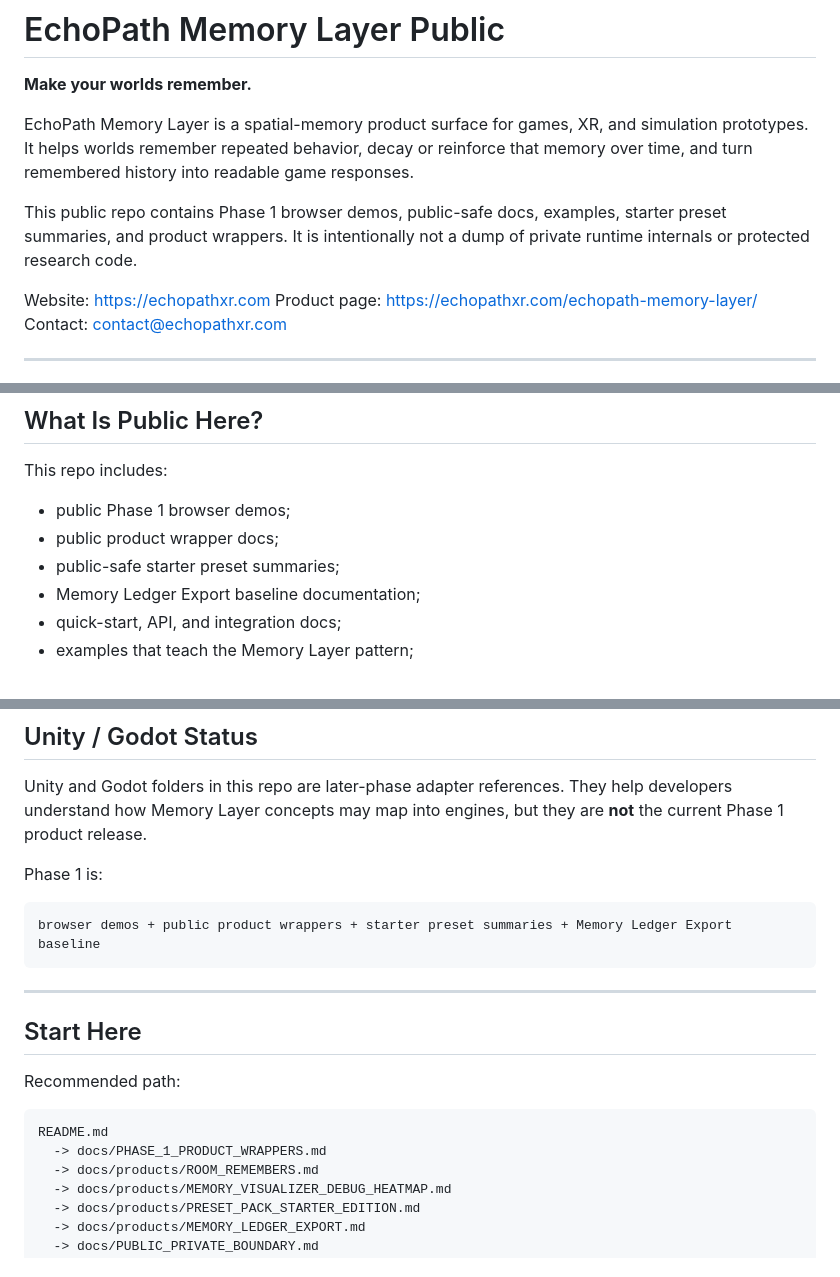
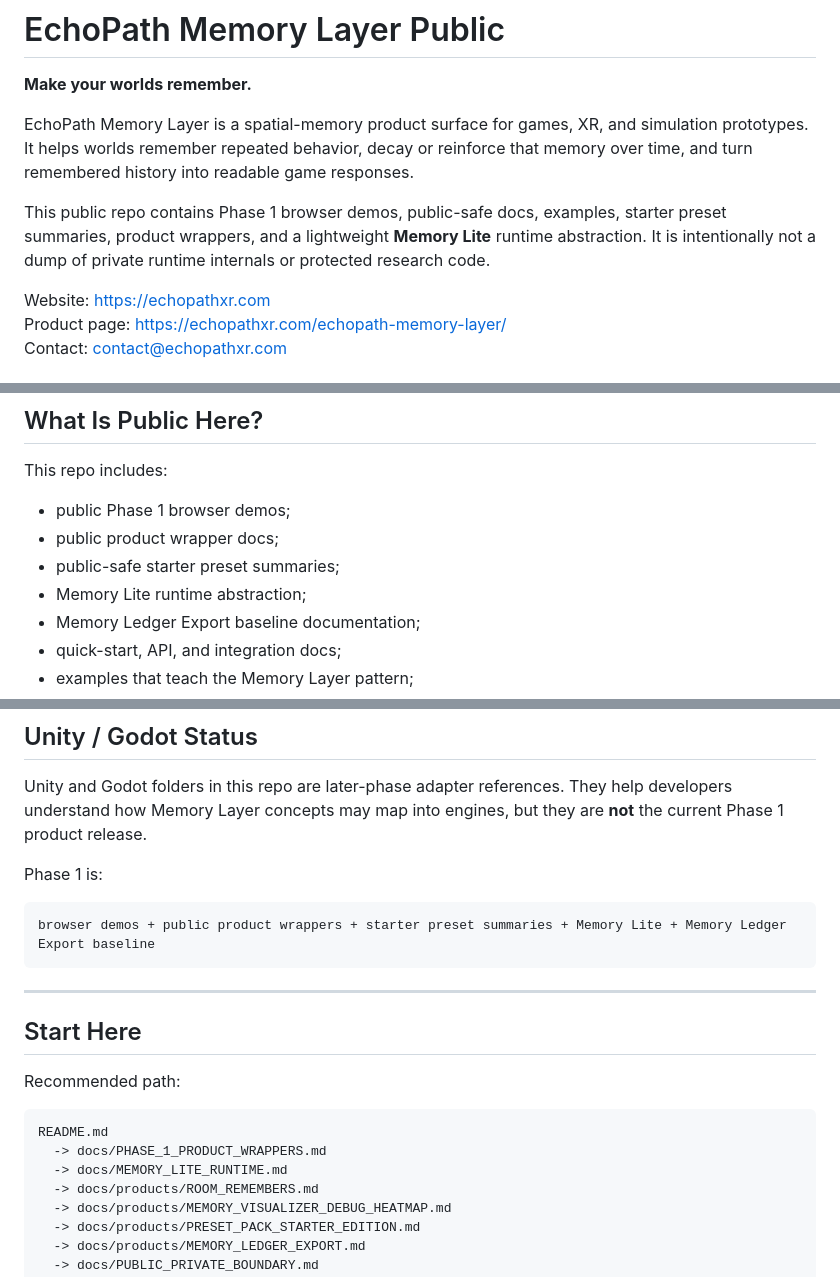
Before and after one commit to EchoPath-Source/EchoPath-Memory-Layer-Public, a Markdown page: README.md, 3 parts joined by grey strips. Drawn GitHub-style.

````diff
--- a/README.md
+++ b/README.md
@@ -4,7 +4,7 @@
 
 EchoPath Memory Layer is a spatial-memory product surface for games, XR, and simulation prototypes. It helps worlds remember repeated behavior, decay or reinforce that memory over time, and turn remembered history into readable game responses.
 
-This public repo contains Phase 1 browser demos, public-safe docs, examples, starter preset summaries, and product wrappers. It is intentionally not a dump of private runtime internals or protected research code.
+This public repo contains Phase 1 browser demos, public-safe docs, examples, starter preset summaries, product wrappers, and a lightweight **Memory Lite** runtime abstraction. It is intentionally not a dump of private runtime internals or protected research code.
 
 Website: https://echopathxr.com
 Product page: https://echopathxr.com/echopath-memory-layer/
@@ -109,6 +133,7 @@ This repo includes:
 - public Phase 1 browser demos;
 - public product wrapper docs;
 - public-safe starter preset summaries;
+- Memory Lite runtime abstraction;
 - Memory Ledger Export baseline documentation;
 - quick-start, API, and integration docs;
 - examples that teach the Memory Layer pattern;
@@ -135,7 +160,7 @@ Unity and Godot folders in this repo are later-phase adapter references. They he
 Phase 1 is:
 
 ```text
-browser demos + public product wrappers + starter preset summaries + Memory Ledger Export baseline
+browser demos + public product wrappers + starter preset summaries + Memory Lite + Memory Ledger Export baseline
 ```
 
 ---
@@ -147,6 +172,7 @@ Recommended path:
 ```text
 README.md
   -> docs/PHASE_1_PRODUCT_WRAPPERS.md
+  -> docs/MEMORY_LITE_RUNTIME.md
   -> docs/products/ROOM_REMEMBERS.md
   -> docs/products/MEMORY_VISUALIZER_DEBUG_HEATMAP.md
   -> docs/products/PRESET_PACK_STARTER_EDITION.md
````
Also changed, not shown: other parts of README.md (+33 -1 lines).
